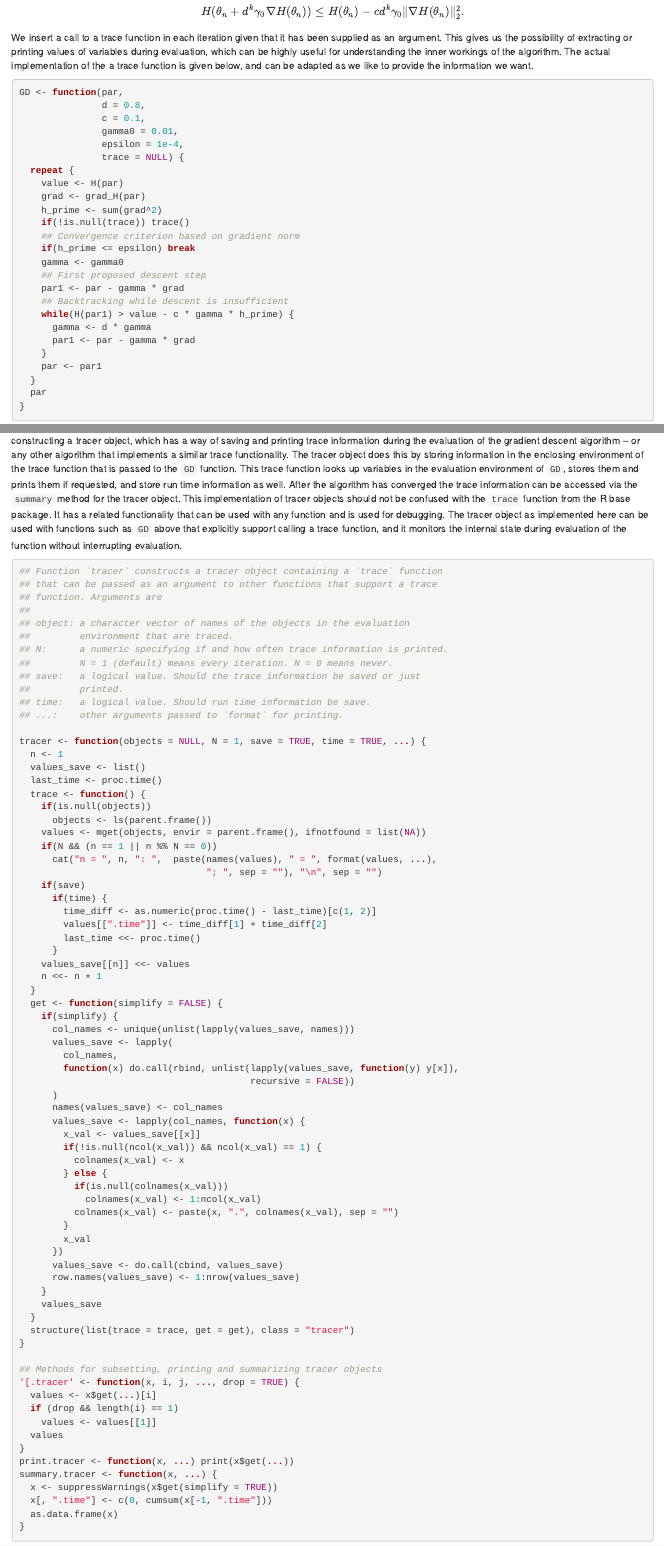
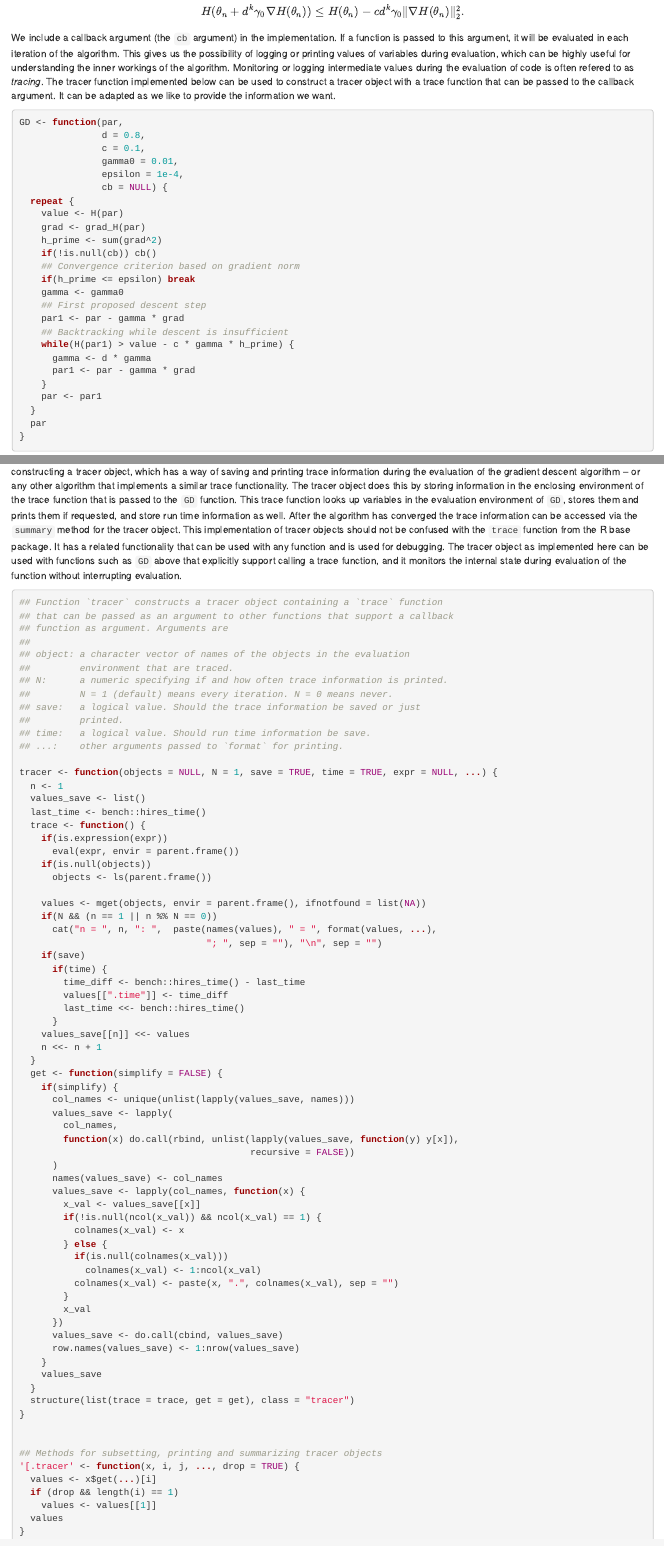
Before and after one commit to nielsrhansen/CSwR, an R Markdown document (22-Optimization.Rmd): the page in a window 1100 px wide, from 7030 px down, and a second part further down, joined at a grey line. Rendered offline with R 4.5, knitr and Pandoc, with nearby package versions; drawn as R Markdown's standard HTML page in place of the format the file asks for; some code elsewhere in the file could not run offline; common packages that the code uses without loading them are loaded.

Commit message:
Introduced the callback terminology. Updated the tracer function with an expr argument and using hires timing from the bench package.

````diff
--- a/22-Optimization.Rmd
+++ b/22-Optimization.Rmd
@@ -436,12 +436,15 @@ choosing the smallest $k \geq 0$ such that
 
 $$H(\theta_{n} + d^k \gamma_0 \nabla H(\theta_{n})) \leq H(\theta_n) -  cd^k \gamma_0 \|\nabla H(\theta_{n})\|_2^2.$$
 
-We insert a call to a trace function in each iteration given that it has been
-supplied as an argument. This gives us the possibility of extracting or
+We include a callback argument (the `cb` argument) in the implementation.
+If a function is passed to this argument, it will be evaluated in each iteration
+of the algorithm. This gives us the possibility of logging or
 printing values of variables during evaluation, which can be highly useful
-for understanding the inner workings of the algorithm. The actual implementation
-of the a trace function is given below, and can be adapted as we like to provide
-the information we want.
+for understanding the inner workings of the algorithm. Monitoring or logging
+intermediate values during the evaluation of code is often refered to as
+*tracing*. The tracer function implemented below can be used to construct
+a tracer object with a trace function that can be passed to the callback
+argument. It can be adapted as we like to provide the information we want.
 
 ```{r GD}
 GD <- function(par,
@@ -449,12 +452,12 @@ GD <- function(par,
                c = 0.1,
                gamma0 = 0.01,
                epsilon = 1e-4,
-               trace = NULL) {
+               cb = NULL) {
   repeat {
     value <- H(par)
     grad <- grad_H(par)
     h_prime <- sum(grad^2)
-    if(!is.null(trace)) trace()
+    if(!is.null(cb)) cb()
     ## Convergence criterion based on gradient norm
     if(h_prime <= epsilon) break
     gamma <- gamma0
@@ -527,8 +530,8 @@ of the function without interrupting evaluation.
 
 ```{r tracer}
 ## Function `tracer` constructs a tracer object containing a `trace` function
-## that can be passed as an argument to other functions that support a trace
-## function. Arguments are
+## that can be passed as an argument to other functions that support a callback
+## function as argument. Arguments are
 ##
 ## object: a character vector of names of the objects in the evaluation
 ##         environment that are traced.
@@ -539,22 +542,25 @@ of the function without interrupting evaluation.
 ## time:   a logical value. Should run time information be save.
 ## ...:    other arguments passed to `format` for printing.
 
-tracer <- function(objects = NULL, N = 1, save = TRUE, time = TRUE, ...) {
+tracer <- function(objects = NULL, N = 1, save = TRUE, time = TRUE, expr = NULL, ...) {
   n <- 1
   values_save <- list()
-  last_time <- proc.time()
+  last_time <- bench::hires_time()
   trace <- function() {
+    if(is.expression(expr))
+      eval(expr, envir = parent.frame())
     if(is.null(objects))
       objects <- ls(parent.frame())
+
     values <- mget(objects, envir = parent.frame(), ifnotfound = list(NA))
     if(N && (n == 1 || n %% N == 0))
       cat("n = ", n, ": ",  paste(names(values), " = ", format(values, ...),
                                   "; ", sep = ""), "\n", sep = "")
     if(save)
       if(time) {
-        time_diff <- as.numeric(proc.time() - last_time)[c(1, 2)]
-        values[[".time"]] <- time_diff[1] + time_diff[2]
-        last_time <<- proc.time()
+        time_diff <- bench::hires_time() - last_time
+        values[[".time"]] <- time_diff
+        last_time <<- bench::hires_time()
       }
     values_save[[n]] <<- values
     n <<- n + 1
````
Also changed, not shown: 22-Optimization.Rmd (21 more changed lines).
